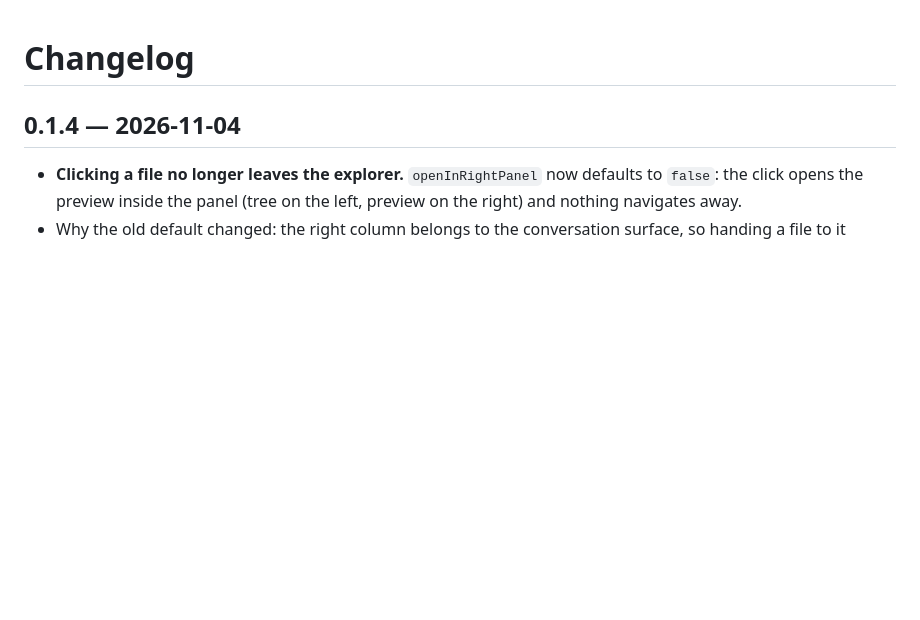
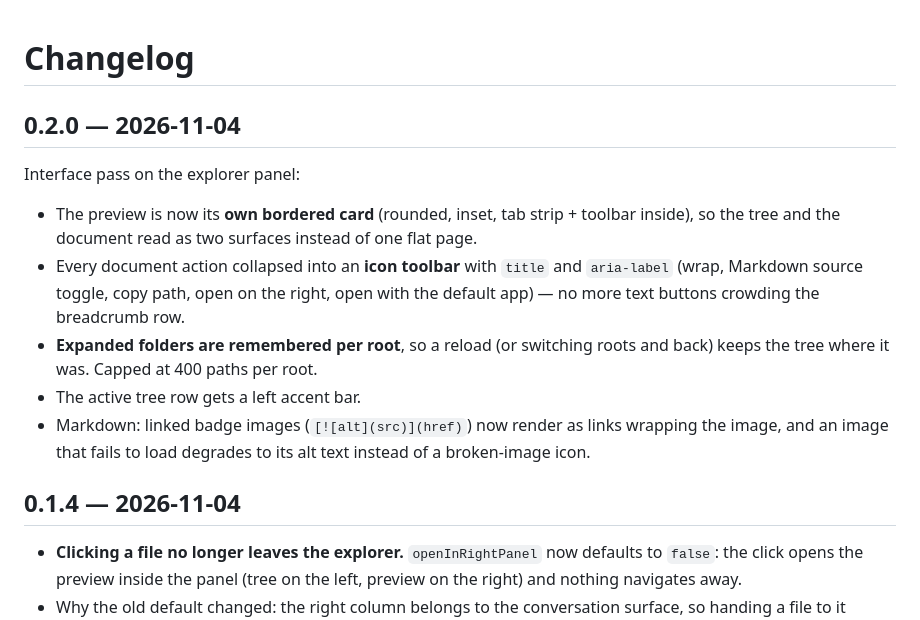
Before and after one commit to 439436269-ctrl/dsh-file-explorer, a Markdown page: CHANGELOG.md, the part around the change. Drawn GitHub-style; blank space fills up the shorter version.

Commit message:
feat(ui): card preview, icon toolbar, remembered folders, markdown tables

```diff
--- a/CHANGELOG.md
+++ b/CHANGELOG.md
@@ -1,4 +1,14 @@
 # Changelog
+
+## 0.2.0 — 2026-11-04
+
+Interface pass on the explorer panel:
+
+- The preview is now its **own bordered card** (rounded, inset, tab strip + toolbar inside), so the tree and the document read as two surfaces instead of one flat page.
+- Every document action collapsed into an **icon toolbar** with `title` and `aria-label` (wrap, Markdown source toggle, copy path, open on the right, open with the default app) — no more text buttons crowding the breadcrumb row.
+- **Expanded folders are remembered per root**, so a reload (or switching roots and back) keeps the tree where it was. Capped at 400 paths per root.
+- The active tree row gets a left accent bar.
+- Markdown: linked badge images (`[![alt](src)](href)`) now render as links wrapping the image, and an image that fails to load degrades to its alt text instead of a broken-image icon.
 
 ## 0.1.4 — 2026-11-04
 
```
Also changed, not shown: README.md (+1 -1 lines), docs/empty.png, docs/image.png, docs/markdown.png, docs/panel.png, docs/right-panel.png, docs/search.png, 4 other files.
